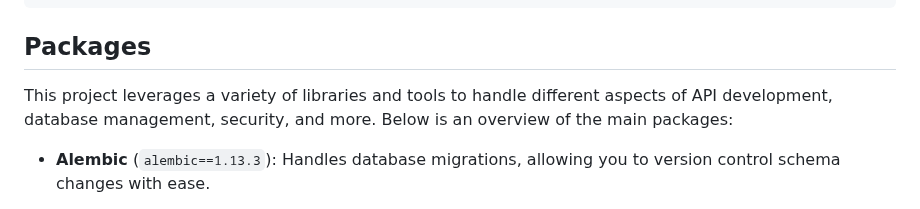
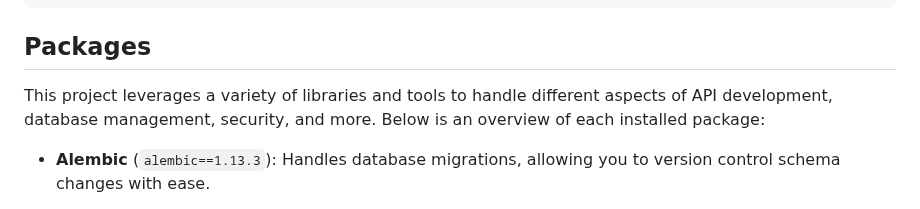
Before and after one commit to BradleyParkerDev/fastapi_crud_app, a Markdown page: README.md, the part around the change. GitHub-like rendering.

```diff
--- a/README.md
+++ b/README.md
@@ -97,7 +97,7 @@ fastapi_crud_app/
 
 ## Packages
 
-This project leverages a variety of libraries and tools to handle different aspects of API development, database management, security, and more. Below is an overview of the main packages:
+This project leverages a variety of libraries and tools to handle different aspects of API development, database management, security, and more. Below is an overview of each installed package:
 
 - **Alembic** (`alembic==1.13.3`): Handles database migrations, allowing you to version control schema changes with ease.
 
```
